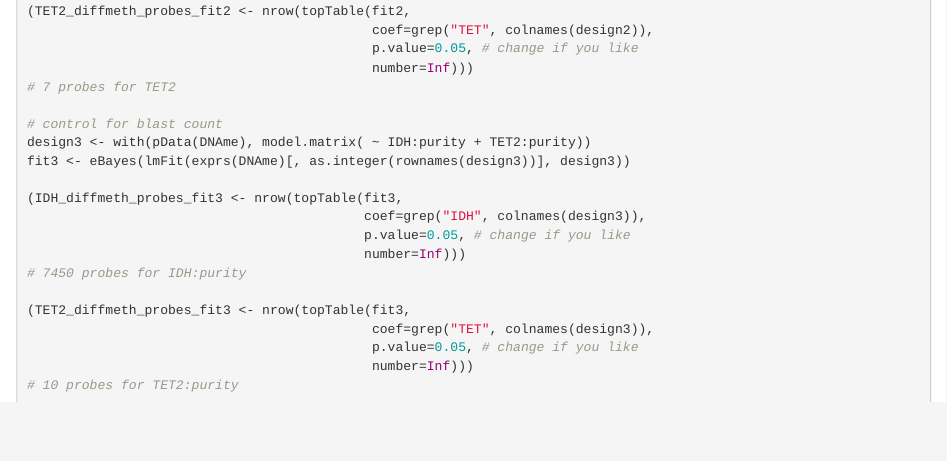
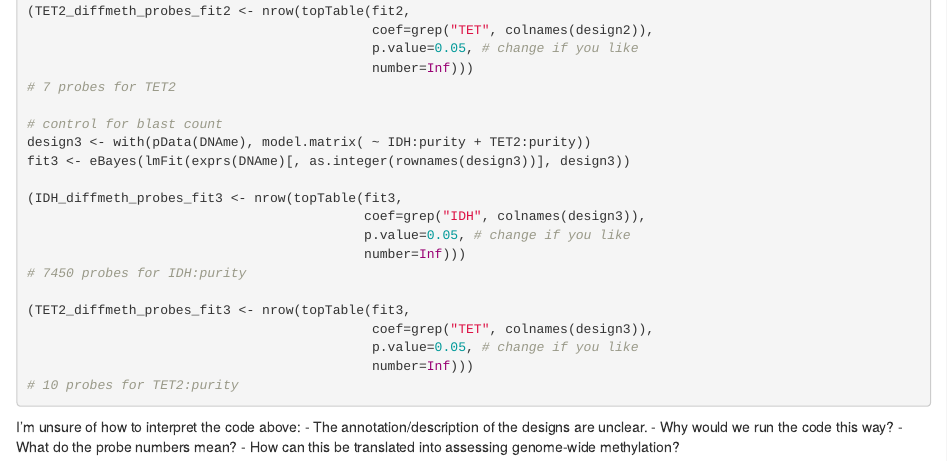
Before and after one commit to VanAndelInstitute/WorldsSimplestCodeReview, an R Markdown document (vignettes/TET2.Rmd): the page in a window 1100 px wide, from 2530 px down. Rendered offline with R 4.5, knitr and Pandoc, with nearby package versions; the code chunks are not run, so their results and figures are left out.

Commit message:
what does this chunk show us about GWMe?

````diff
--- a/vignettes/TET2.Rmd
+++ b/vignettes/TET2.Rmd
@@ -169,3 +170,9 @@ fit3 <- eBayes(lmFit(exprs(DNAme)[, as.integer(rownames(design3))], design3))
 # 10 probes for TET2:purity
 
 ```
+
+I'm unsure of how to interpret the code above:
+- The annotation/description of the designs are unclear.
+- Why would we run the code this way?
+- What do the probe numbers mean?
+- How can this be translated into assessing genome-wide methylation?
````
Also changed, not shown: vignettes/TET2.Rmd (1 more changed lines).
